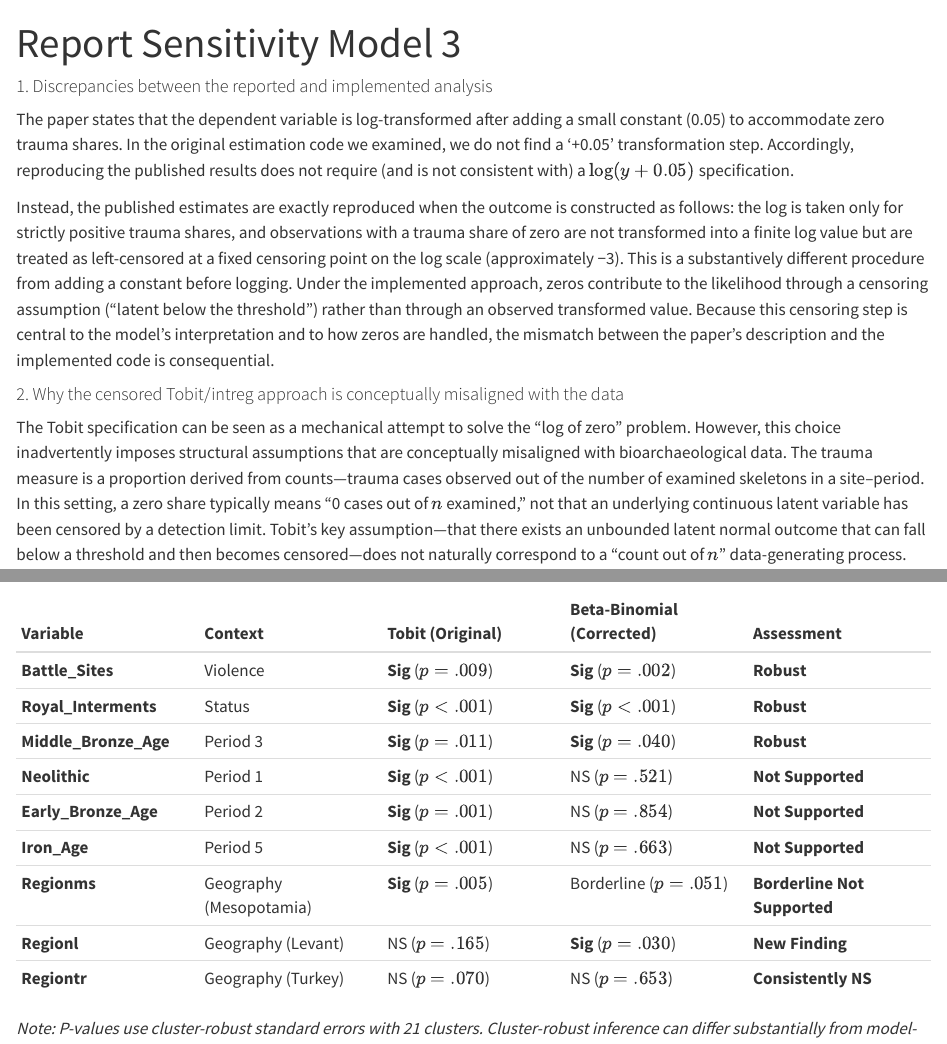
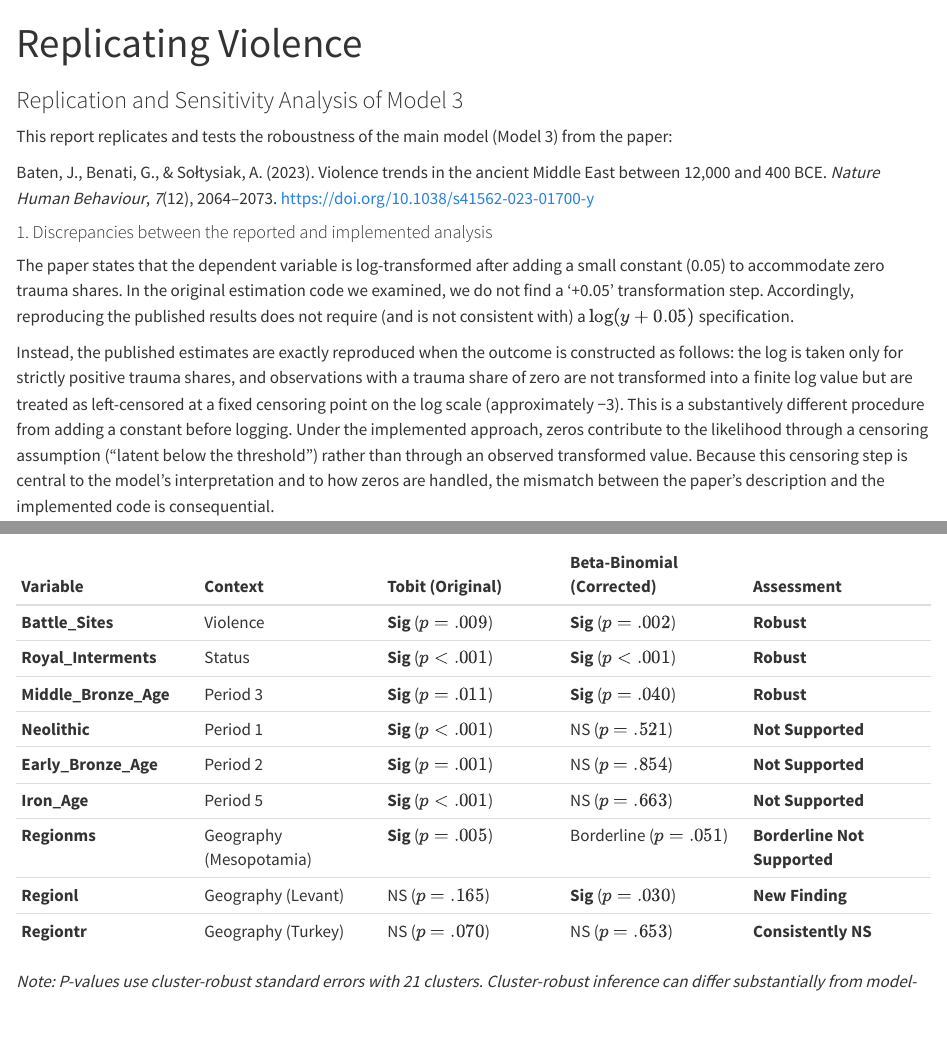
Before and after one commit to Pascal-Kueng/Replicating-Violence, a Quarto document (Report_Sensitivity.qmd): the page in a window 1100 px wide, from its top, and a second part further down, joined at a grey line. Rendered offline with R 4.5, knitr and Pandoc in place of Quarto, with nearby package versions; some code elsewhere in the file could not run offline.

Commit message:
finished

```diff
--- a/Report_Sensitivity.qmd
+++ b/Report_Sensitivity.qmd
@@ -1,9 +1,14 @@
 ---
-title: "Report Sensitivity Model 3"
+title: "Replicating Violence"
+subtitle: "Replication and Sensitivity Analysis of Model 3"
 format:
   html:
     embed-resources: true
 ---
+
+This report replicates and tests the roboustness of the main model (Model 3) from the paper:
+
+Baten, J., Benati, G., & Sołtysiak, A. (2023). Violence trends in the ancient Middle East between 12,000 and 400 BCE. *Nature Human Behaviour*, *7*(12), 2064–2073. [https://doi.org/10.1038/s41562-023-01700-y](https://doi.org/10.1038/s41562-023-01700-y)
 
 
 #### 1. Discrepancies between the reported and implemented analysis
```
Also changed, not shown: Report_Sensitivity.html.
